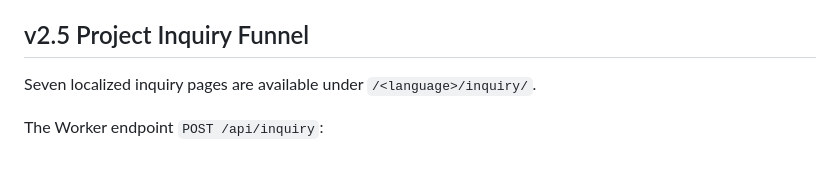
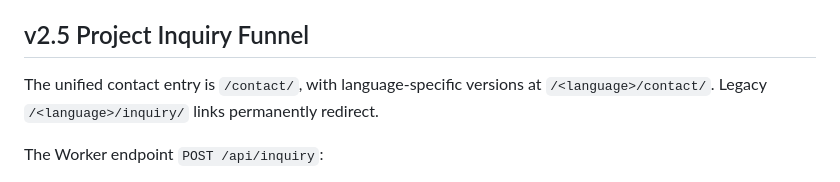
Before and after one commit to RuthlessCreature/xWebsite, a Markdown page: README.md, the part around the change. GitHub-like rendering.

Commit message:
Unify contact entry and improve AI discovery

```diff
--- a/README.md
+++ b/README.md
@@ -152,7 +152,7 @@ Current localized SEO page count: **168 pages** across 7 languages.
 
 ## v2.5 Project Inquiry Funnel
 
-Seven localized inquiry pages are available under `/<language>/inquiry/`.
+The unified contact entry is `/contact/`, with language-specific versions at `/<language>/contact/`. Legacy `/<language>/inquiry/` links permanently redirect.
 
 The Worker endpoint `POST /api/inquiry`:
 
```
